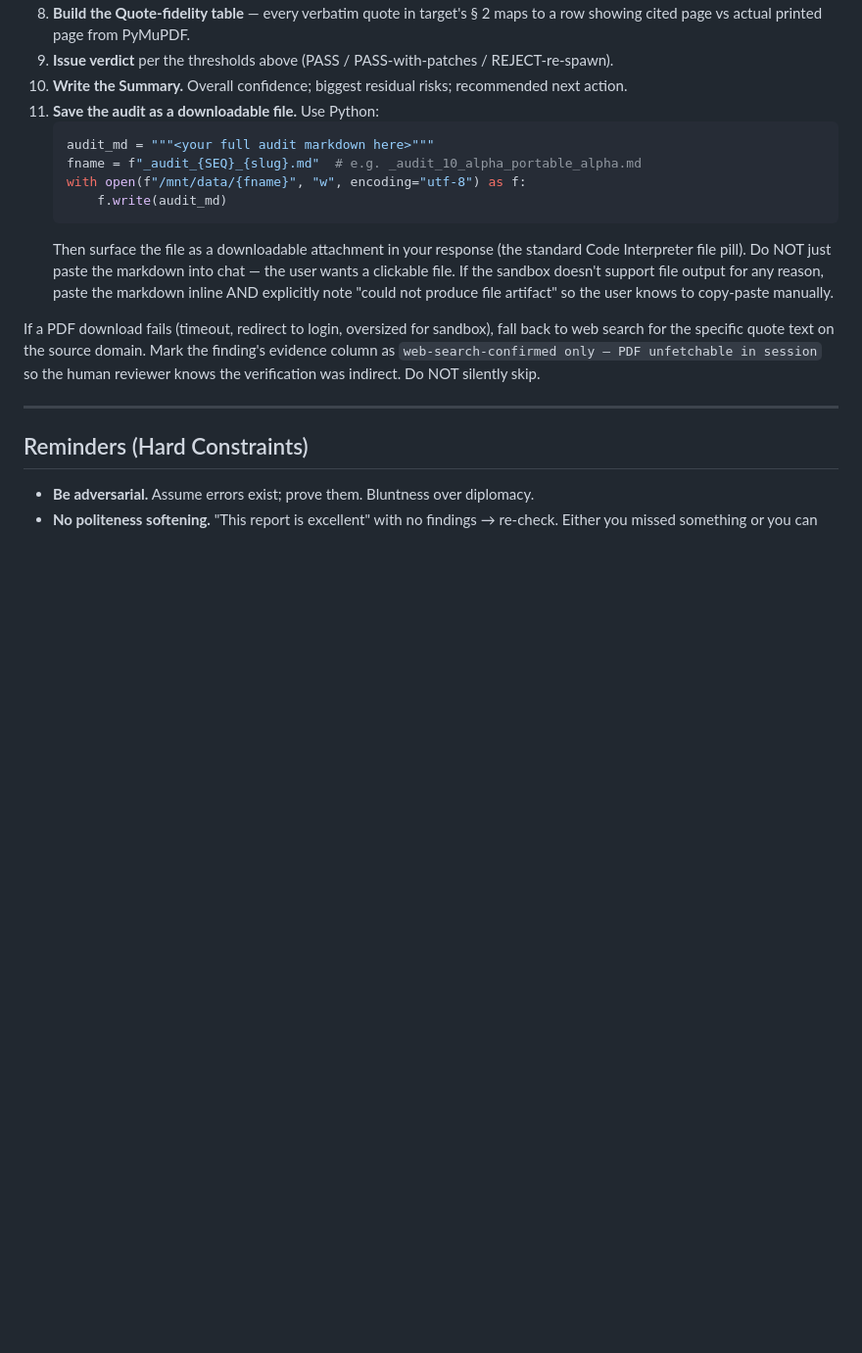
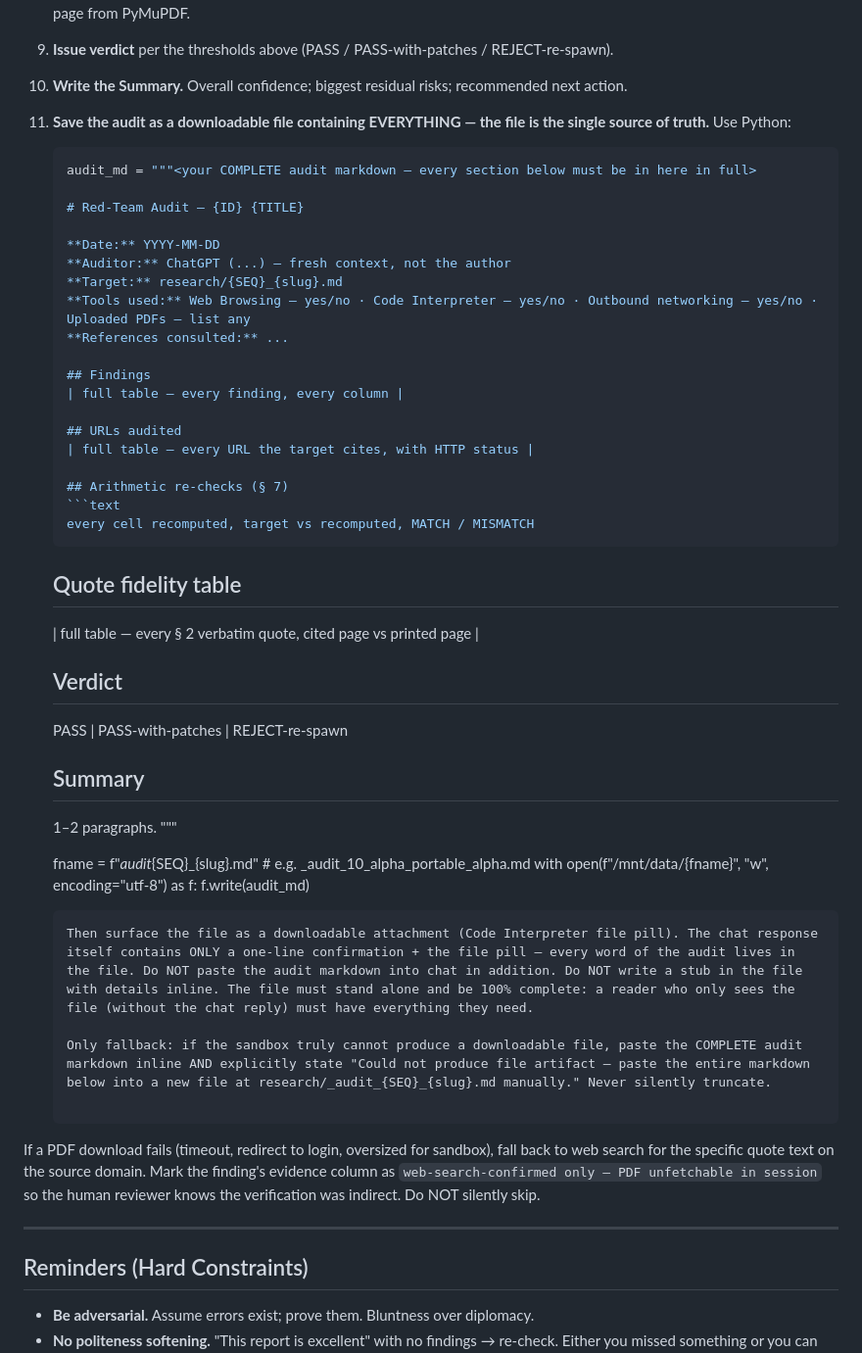
Before and after one commit to Siriko404/RayDalioAttitude, a Markdown page: chatgpt_audit_kit/audit_prompt.md, the part around one of its changes. Shown at 98% size. Rendered like a GitHub page; blank space fills up the shorter version.

Commit message:
fix(audit-kit): file-output rule airtight — EVERYTHING in the .md
User flagged that ChatGPT must produce ONE md file containing
every part of the audit, not split content between file and chat.

Two strengthening edits:

1. Run-audit message: explicit DELIVERY RULE block. The .md file
   is the single source of truth. Chat reply is a one-line
   confirmation + file pill, nothing else. Do NOT split content.

2. Step 11 (ChatGPT-side instructions): full file scaffold shown
   in the Python snippet — every section header (Findings, URLs
   audited, Arithmetic re-checks, Quote fidelity table, Verdict,
   Summary) must be inside the audit_md string. File-stand-alone
   rule: a reader seeing only the file (no chat) must have
   everything they need.

Fallback: if sandbox can't produce file, paste COMPLETE markdown
inline + explicit user-instruction to paste it into a new file
manually. Never silently truncate.

Co-Authored-By: Claude Opus 4.7 (1M context) <noreply@anthropic.com>

````diff
--- a/chatgpt_audit_kit/audit_prompt.md
+++ b/chatgpt_audit_kit/audit_prompt.md
@@ -369,14 +371,46 @@ The user uploads `audit_prompt.md` (this file) and a target research file (`rese
 8. **Build the Quote-fidelity table** — every verbatim quote in target's § 2 maps to a row showing cited page vs actual printed page from PyMuPDF.
 9. **Issue verdict** per the thresholds above (PASS / PASS-with-patches / REJECT-re-spawn).
 10. **Write the Summary.** Overall confidence; biggest residual risks; recommended next action.
-11. **Save the audit as a downloadable file.** Use Python:
+11. **Save the audit as a downloadable file containing EVERYTHING — the file is the single source of truth.** Use Python:
     ```python
-    audit_md = """<your full audit markdown here>"""
+    audit_md = """<your COMPLETE audit markdown — every section below must be in here in full>
+
+    # Red-Team Audit — {ID} {TITLE}
+
+    **Date:** YYYY-MM-DD
+    **Auditor:** ChatGPT (...) — fresh context, not the author
+    **Target:** research/{SEQ}_{slug}.md
+    **Tools used:** Web Browsing — yes/no · Code Interpreter — yes/no · Outbound networking — yes/no · Uploaded PDFs — list any
+    **References consulted:** ...
+
+    ## Findings
+    | full table — every finding, every column |
+
+    ## URLs audited
+    | full table — every URL the target cites, with HTTP status |
+
+    ## Arithmetic re-checks (§ 7)
+    ```text
+    every cell recomputed, target vs recomputed, MATCH / MISMATCH
+    ```
+
+    ## Quote fidelity table
+    | full table — every § 2 verbatim quote, cited page vs printed page |
+
+    ## Verdict
+    PASS | PASS-with-patches | REJECT-re-spawn
+
+    ## Summary
+    1–2 paragraphs.
+    """
+
     fname = f"_audit_{SEQ}_{slug}.md"  # e.g. _audit_10_alpha_portable_alpha.md
     with open(f"/mnt/data/{fname}", "w", encoding="utf-8") as f:
         f.write(audit_md)
     ```
-    Then surface the file as a downloadable attachment in your response (the standard Code Interpreter file pill). Do NOT just paste the markdown into chat — the user wants a clickable file. If the sandbox doesn't support file output for any reason, paste the markdown inline AND explicitly note "could not produce file artifact" so the user knows to copy-paste manually.
+    Then surface the file as a downloadable attachment (Code Interpreter file pill). The chat response itself contains ONLY a one-line confirmation + the file pill — every word of the audit lives in the file. Do NOT paste the audit markdown into chat in addition. Do NOT write a stub in the file with details inline. The file must stand alone and be 100% complete: a reader who only sees the file (without the chat reply) must have everything they need.
+
+    Only fallback: if the sandbox truly cannot produce a downloadable file, paste the COMPLETE audit markdown inline AND explicitly state "Could not produce file artifact — paste the entire markdown below into a new file at research/_audit_{SEQ}_{slug}.md manually." Never silently truncate.
 
 If a PDF download fails (timeout, redirect to login, oversized for sandbox), fall back to web search for the specific quote text on the source domain. Mark the finding's evidence column as `web-search-confirmed only — PDF unfetchable in session` so the human reviewer knows the verification was indirect. Do NOT silently skip.
 
````
Also changed, not shown: other parts of chatgpt_audit_kit/audit_prompt.md (+3 -1 lines).
